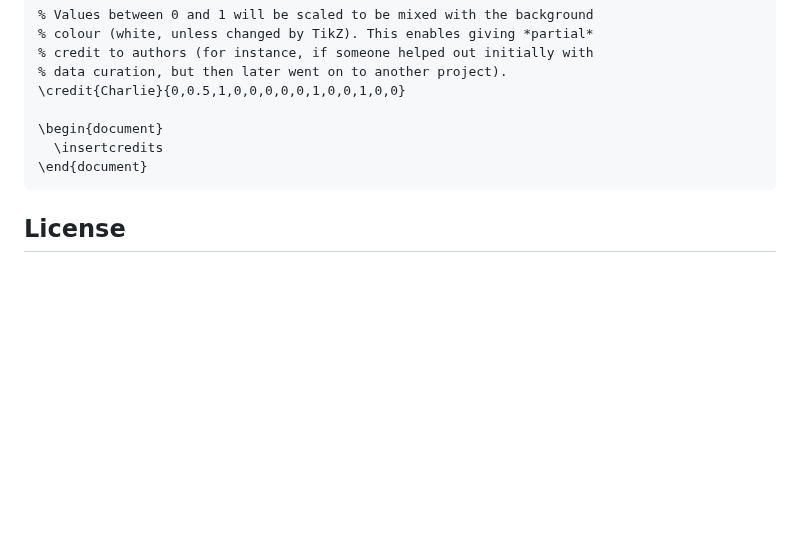
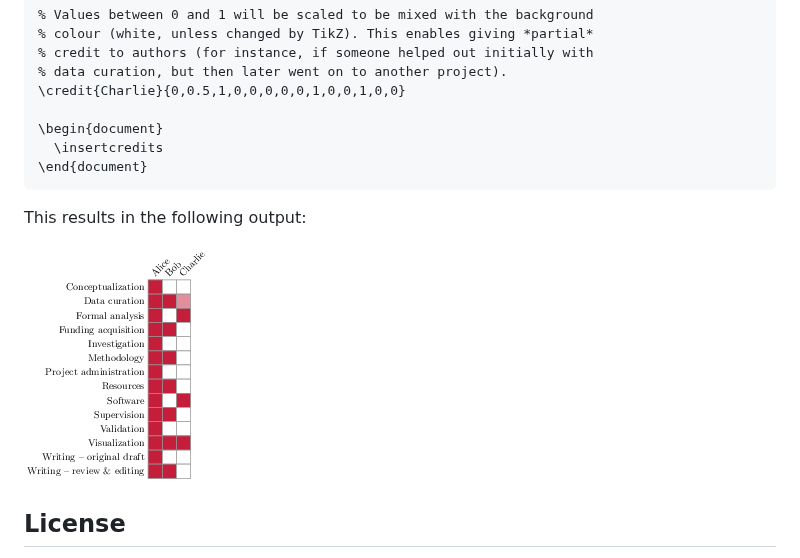
Before and after one commit to Pseudomanifold/latex-credits, a Markdown page: README.md, the part around the change. Drawn GitHub-style; pictures changed too: example.png (added); blank space fills up the shorter version.

Commit message:
Added example visualisation

````diff
--- a/README.md
+++ b/README.md
@@ -52,6 +52,10 @@ example can also be found in [example.tex](example.tex)):
 \end{document}
 ```
 
+This results in the following output:
+
+![Example contributor taxonomy](./example.png)
+
 ## License
 
 The package is licensed using a BSD 3-Clause license. See [the license
````
